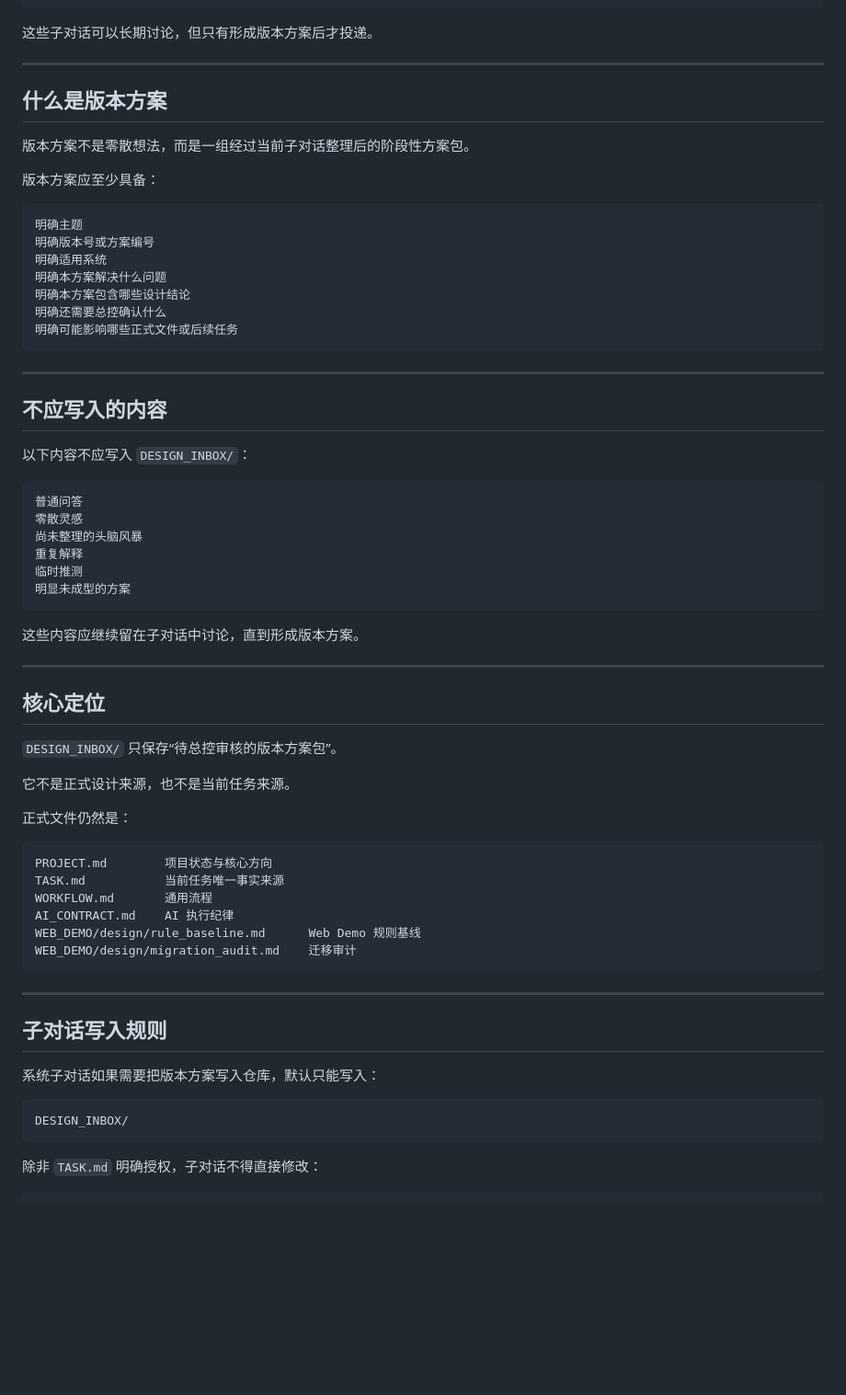
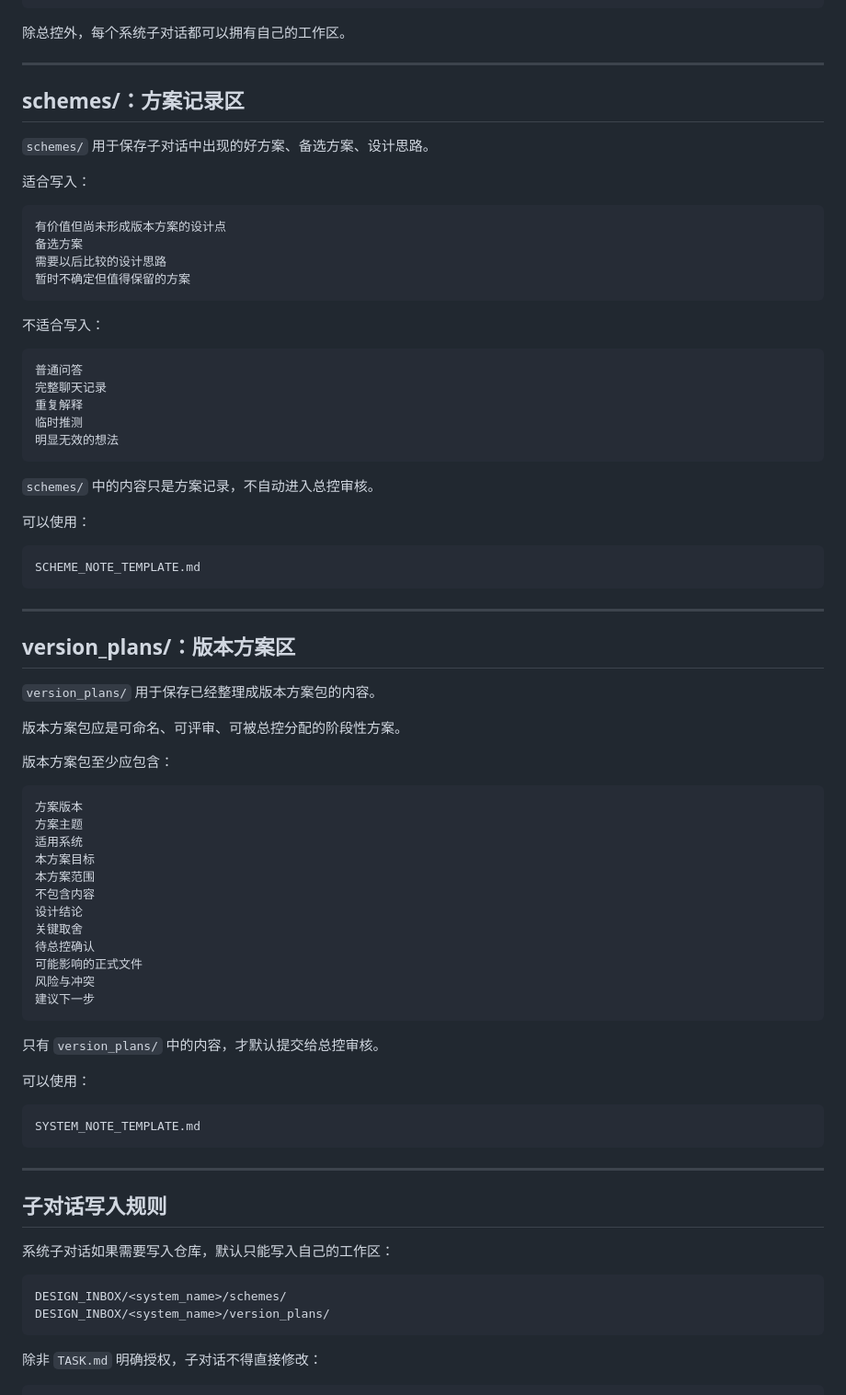
Before and after one commit to fengtingzhe/game-template, a Markdown page: DESIGN_INBOX/README.md, the part around one of its changes. Shown at 92% size. Rendered like a GitHub page; blank space fills up the shorter version.

Commit message:
Restructure DESIGN_INBOX around child workspaces schemes and version plans

````diff
--- a/DESIGN_INBOX/README.md
+++ b/DESIGN_INBOX/README.md
@@ -23,70 +45,83 @@ UI/UX
 技术调研
 ```
 
-这些子对话可以长期讨论，但只有形成版本方案后才投递。
+除总控外，每个系统子对话都可以拥有自己的工作区。
 
 ---
 
-## 什么是版本方案
+## schemes/：方案记录区
 
-版本方案不是零散想法，而是一组经过当前子对话整理后的阶段性方案包。
+`schemes/` 用于保存子对话中出现的好方案、备选方案、设计思路。
 
-版本方案应至少具备：
+适合写入：
 
 ```text
-明确主题
-明确版本号或方案编号
-明确适用系统
-明确本方案解决什么问题
-明确本方案包含哪些设计结论
-明确还需要总控确认什么
-明确可能影响哪些正式文件或后续任务
+有价值但尚未形成版本方案的设计点
+备选方案
+需要以后比较的设计思路
+暂时不确定但值得保留的方案
+```
+
+不适合写入：
+
+```text
+普通问答
+完整聊天记录
+重复解释
+临时推测
+明显无效的想法
+```
+
+`schemes/` 中的内容只是方案记录，不自动进入总控审核。
+
+可以使用：
+
+```text
+SCHEME_NOTE_TEMPLATE.md
 ```
 
 ---
 
-## 不应写入的内容
+## version_plans/：版本方案区
 
-以下内容不应写入 `DESIGN_INBOX/`：
+`version_plans/` 用于保存已经整理成版本方案包的内容。
+
+版本方案包应是可命名、可评审、可被总控分配的阶段性方案。
+
+版本方案包至少应包含：
 
 ```text
-普通问答
-零散灵感
-尚未整理的头脑风暴
-重复解释
-临时推测
-明显未成型的方案
+方案版本
+方案主题
+适用系统
+本方案目标
+本方案范围
+不包含内容
+设计结论
+关键取舍
+待总控确认
+可能影响的正式文件
+风险与冲突
+建议下一步
 ```
 
-这些内容应继续留在子对话中讨论，直到形成版本方案。
+只有 `version_plans/` 中的内容，才默认提交给总控审核。
 
----
-
-## 核心定位
-
-`DESIGN_INBOX/` 只保存“待总控审核的版本方案包”。
-
-它不是正式设计来源，也不是当前任务来源。
-
-正式文件仍然是：
+可以使用：
 
 ```text
-PROJECT.md        项目状态与核心方向
-TASK.md           当前任务唯一事实来源
-WORKFLOW.md       通用流程
-AI_CONTRACT.md    AI 执行纪律
-WEB_DEMO/design/rule_baseline.md      Web Demo 规则基线
-WEB_DEMO/design/migration_audit.md    迁移审计
+SYSTEM_NOTE_TEMPLATE.md
 ```
 
 ---
 
 ## 子对话写入规则
 
-系统子对话如果需要把版本方案写入仓库，默认只能写入：
+系统子对话如果需要写入仓库，默认只能写入自己的工作区：
 
 ```text
-DESIGN_INBOX/
+DESIGN_INBOX/<system_name>/schemes/
+DESIGN_INBOX/<system_name>/version_plans/
 ```
 
 除非 `TASK.md` 明确授权，子对话不得直接修改：
````
Also changed, not shown: other parts of DESIGN_INBOX/README.md (+49 -30 lines).
